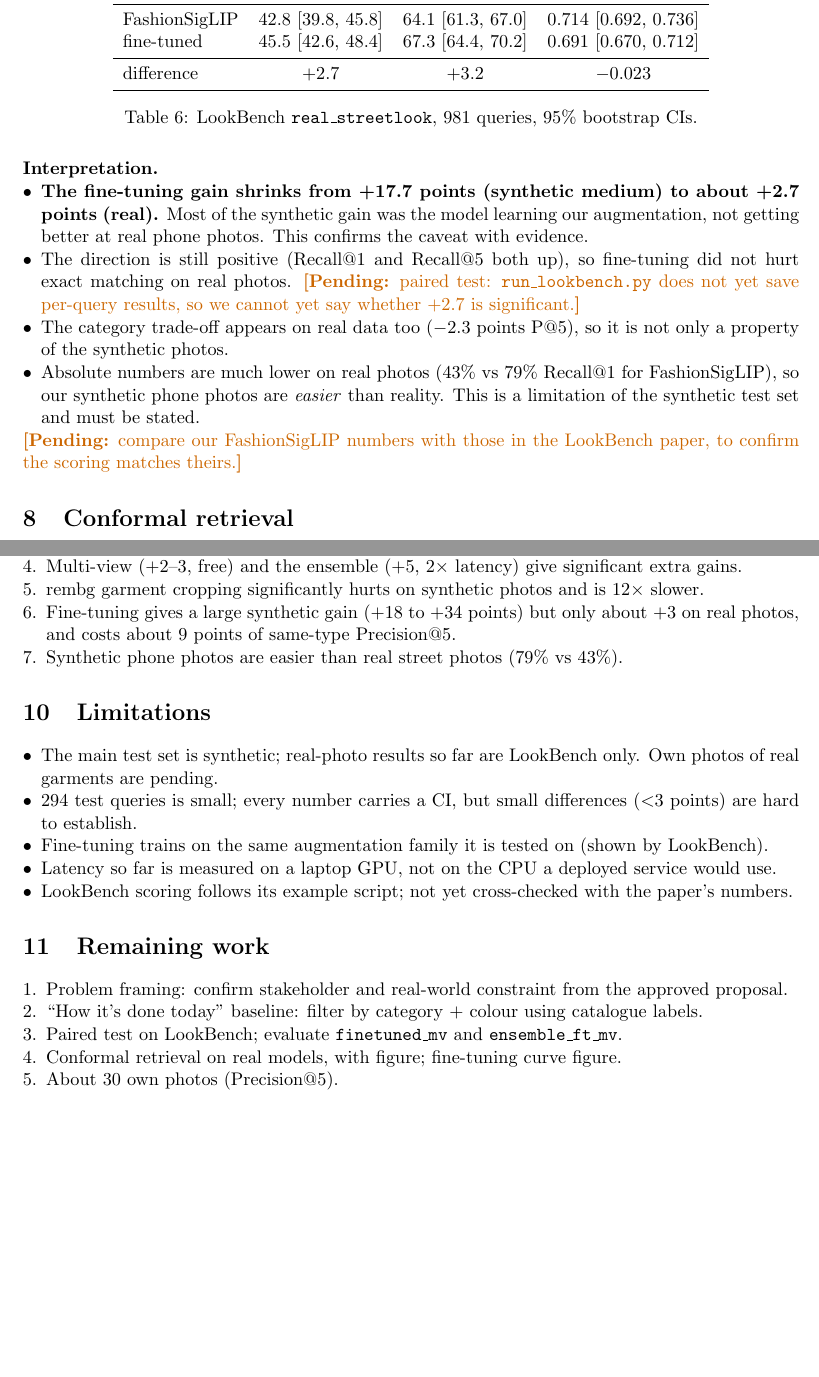
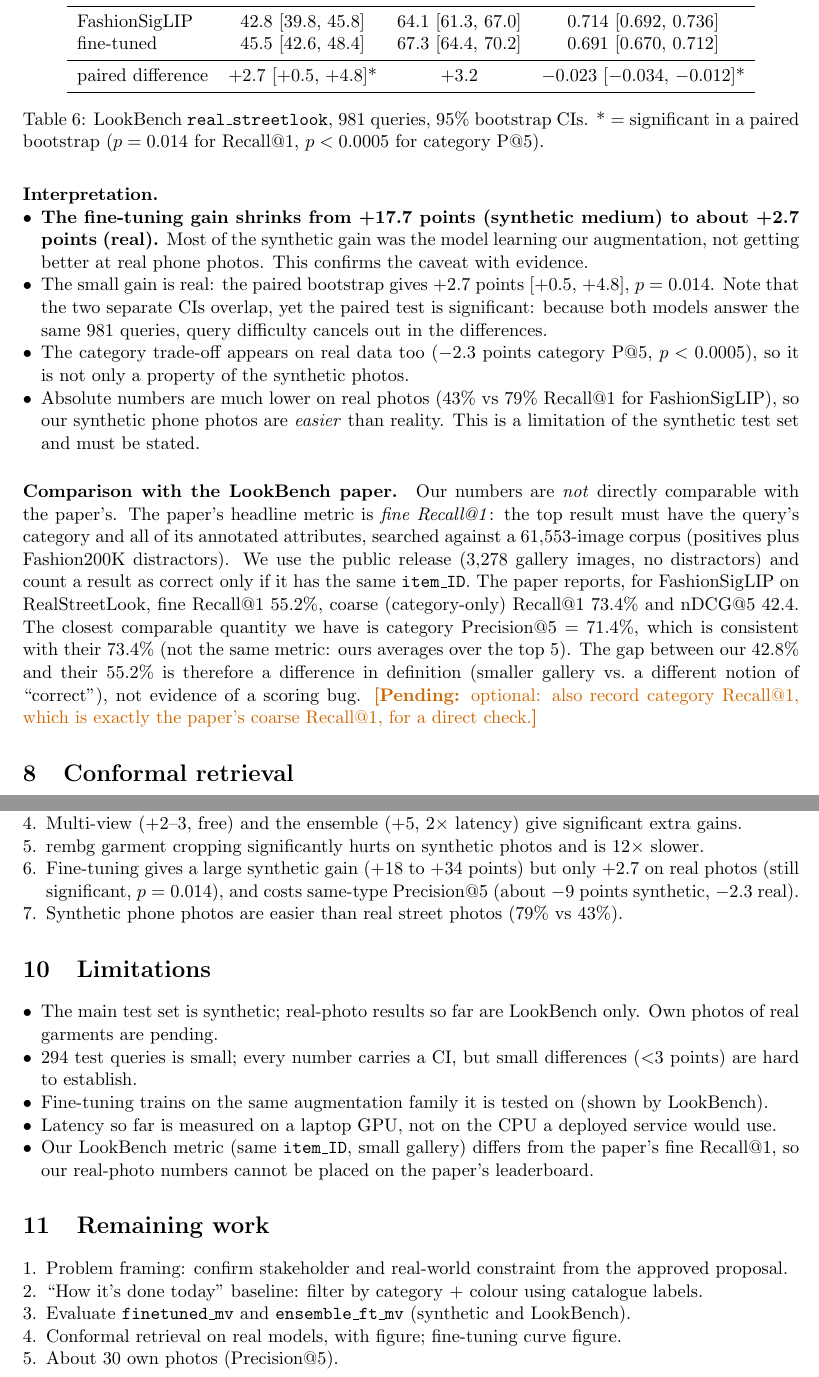
Before and after one commit to mouhammed-soumaille/dayfit, a LaTeX paper (report/progress_report.tex): two parts of pages 9 and 10 of 11, joined at a grey line, cut so that both start at the same text, the shorter picture padded with empty space. Compiled offline with pdfLaTeX.

Commit message:
LookBench paired tests: fine-tuning +2.7 R@1 (p=0.014), -2.3 category P@5; report updated

```diff
--- a/report/progress_report.tex
+++ b/report/progress_report.tex
@@ -380,10 +380,11 @@ method & Recall@1 (\%) & Recall@5 (\%) & Category P@5 \\
 FashionSigLIP & 42.8 [39.8, 45.8] & 64.1 [61.3, 67.0] & 0.714 [0.692, 0.736] \\
 fine-tuned    & 45.5 [42.6, 48.4] & 67.3 [64.4, 70.2] & 0.691 [0.670, 0.712] \\
 \midrule
-difference    & +2.7 & +3.2 & $-$0.023 \\
+paired difference & +2.7 [+0.5, +4.8]* & +3.2 & $-$0.023 [$-$0.034, $-$0.012]* \\
 \bottomrule
 \end{tabular}
-\caption{LookBench \texttt{real\_streetlook}, 981 queries, 95\% bootstrap CIs.}
+\caption{LookBench \texttt{real\_streetlook}, 981 queries, 95\% bootstrap CIs.
+* = significant in a paired bootstrap ($p=0.014$ for Recall@1, $p<0.0005$ for category P@5).}
 \end{table}
 
 \paragraph{Interpretation.}
@@ -391,17 +392,26 @@ difference    & +2.7 & +3.2 & $-$0.023 \\
   \item \textbf{The fine-tuning gain shrinks from +17.7 points (synthetic medium) to about +2.7
         points (real).} Most of the synthetic gain was the model learning our augmentation, not getting
         better at real phone photos. This confirms the caveat with evidence.
-  \item The direction is still positive (Recall@1 and Recall@5 both up), so fine-tuning did not hurt
-        exact matching on real photos. \pending{paired test: \texttt{run\_lookbench.py} does not yet save
-        per-query results, so we cannot yet say whether +2.7 is significant.}
-  \item The category trade-off appears on real data too ($-$2.3 points P@5), so it is not only a
-        property of the synthetic photos.
+  \item The small gain is real: the paired bootstrap gives +2.7 points [+0.5, +4.8], $p=0.014$.
+        Note that the two separate CIs overlap, yet the paired test is significant: because both models
+        answer the same 981 queries, query difficulty cancels out in the differences.
+  \item The category trade-off appears on real data too ($-$2.3 points category P@5, $p<0.0005$),
+        so it is not only a property of the synthetic photos.
   \item Absolute numbers are much lower on real photos (43\% vs 79\% Recall@1 for FashionSigLIP),
         so our synthetic phone photos are \emph{easier} than reality. This is a limitation of the
         synthetic test set and must be stated.
 \end{itemize}
-\pending{compare our FashionSigLIP numbers with those in the LookBench paper, to confirm the scoring
-matches theirs.}
+\paragraph{Comparison with the LookBench paper.} Our numbers are \emph{not} directly comparable with
+the paper's. The paper's headline metric is \emph{fine Recall@1}: the top result must have the query's
+category and all of its annotated attributes, searched against a 61,553-image corpus (positives plus
+Fashion200K distractors). We use the public release (3,278 gallery images, no distractors) and count a
+result as correct only if it has the same \texttt{item\_ID}. The paper reports, for FashionSigLIP on
+RealStreetLook, fine Recall@1 55.2\%, coarse (category-only) Recall@1 73.4\% and nDCG@5 42.4. The closest
+comparable quantity we have is category Precision@5 = 71.4\%, which is consistent with their 73.4\%
+(not the same metric: ours averages over the top 5). The gap between our 42.8\% and their 55.2\% is
+therefore a difference in definition (smaller gallery vs.\ a different notion of ``correct''), not
+evidence of a scoring bug. \pending{optional: also record category Recall@1, which is exactly the
+paper's coarse Recall@1, for a direct check.}
 
 %=====================================================================
 \section{Conformal retrieval}\label{sec:conformal}
@@ -446,8 +456,9 @@ model; add a coverage / set-size figure.}
   \item Domain-specific pretraining is the largest gain; the two fashion models are tied.
   \item Multi-view (+2--3, free) and the ensemble (+5, 2$\times$ latency) give significant extra gains.
   \item rembg garment cropping significantly hurts on synthetic photos and is 12$\times$ slower.
-  \item Fine-tuning gives a large synthetic gain (+18 to +34 points) but only about +3 on real photos,
-        and costs about 9 points of same-type Precision@5.
+  \item Fine-tuning gives a large synthetic gain (+18 to +34 points) but only +2.7 on real photos
+        (still significant, $p=0.014$), and costs same-type Precision@5 (about $-$9 points synthetic,
+        $-$2.3 real).
   \item Synthetic phone photos are easier than real street photos (79\% vs 43\%).
 \end{enumerate}
 
@@ -459,14 +470,15 @@ model; add a coverage / set-size figure.}
         hard to establish.
   \item Fine-tuning trains on the same augmentation family it is tested on (shown by LookBench).
   \item Latency so far is measured on a laptop GPU, not on the CPU a deployed service would use.
-  \item LookBench scoring follows its example script; not yet cross-checked with the paper's numbers.
+  \item Our LookBench metric (same \texttt{item\_ID}, small gallery) differs from the paper's fine
+        Recall@1, so our real-photo numbers cannot be placed on the paper's leaderboard.
 \end{itemize}
 
 \section{Remaining work}
 \begin{enumerate}
   \item Problem framing: confirm stakeholder and real-world constraint from the approved proposal.
   \item ``How it's done today'' baseline: filter by category + colour using catalogue labels.
-  \item Paired test on LookBench; evaluate \texttt{finetuned\_mv} and \texttt{ensemble\_ft\_mv}.
+  \item Evaluate \texttt{finetuned\_mv} and \texttt{ensemble\_ft\_mv} (synthetic and LookBench).
   \item Conformal retrieval on real models, with figure; fine-tuning curve figure.
   \item About 30 own photos (Precision@5).
   \item Production: FastAPI \texttt{/search} (uploads kept in memory only), Streamlit UI, Docker,
```
Also changed, not shown: results/comparisons.csv (+2 -0 lines), report/progress_report.pdf, report/progress_report.tex (4 more changed lines).
